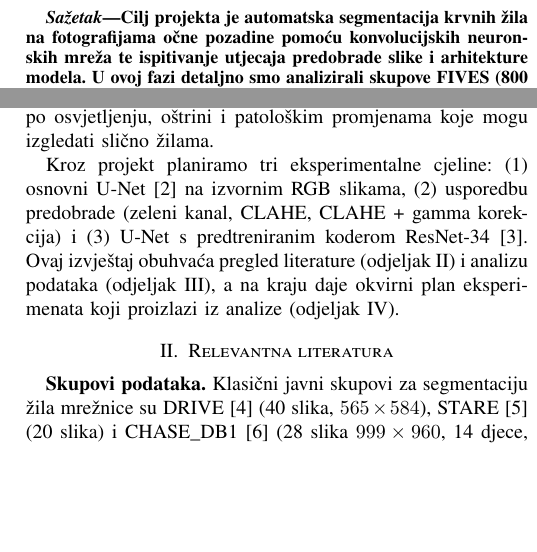
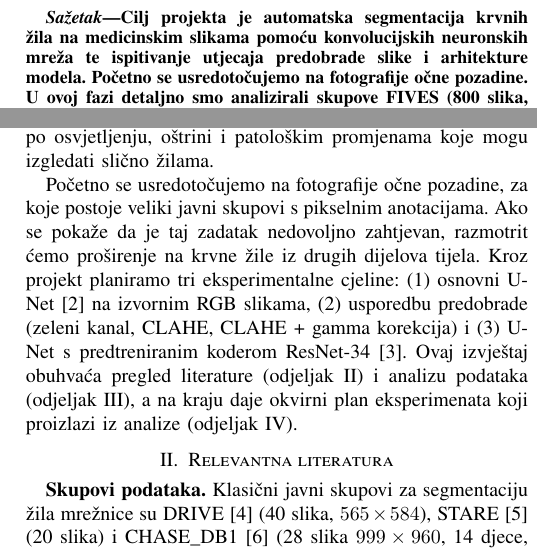
Before and after one commit to elfridatimms/neural_networks_project, a LaTeX paper (izvjestaj/07_izvjestaj_1.tex): two parts of the columns of page 1 of 6, joined at a grey line, cut so that both start at the same text, the shorter picture padded with empty space. Compiled offline with pdfLaTeX.

Commit message:
Naslov bez 'mreznice' (moguce prosirenje na druge krvne zile)

```diff
--- a/izvjestaj/07_izvjestaj_1.tex
+++ b/izvjestaj/07_izvjestaj_1.tex
@@ -26,7 +26,7 @@ Neuronske mreže, ak. god. 2026./2027.}}
 \maketitle
 
 \begin{abstract}
-Cilj projekta je automatska segmentacija krvnih žila na fotografijama očne pozadine pomoću konvolucijskih neuronskih mreža te ispitivanje utjecaja predobrade slike i arhitekture modela. U ovoj fazi detaljno smo analizirali skupove FIVES (800 slika, $2048\times2048$) i CHASE\_DB1 (28 slika, $999\times960$). Analiza je otkrila nekoliko problema važnih za daljnji rad: dvije FIVES slike imaju potpuno prazne maske, na slikama loše kvalitete anotirane su samo vidljive žile, a 22 para slika prikazuju isto oko (gotovo identične maske), od čega pet parova prelazi službenu FIVES podjelu na skup za treniranje i testiranje. Takve slike grupirali smo pri podjeli kako ne bi došlo do curenja podataka. Pokazali smo i da zeleni kanal ima daleko najveći kontrast žila, da piksele žila čini samo oko 10\,\% vidnog polja te da je relativna širina žila jednaka u oba skupa, iako se rezolucije razlikuju 2,2 puta.
+Cilj projekta je automatska segmentacija krvnih žila na medicinskim slikama pomoću konvolucijskih neuronskih mreža te ispitivanje utjecaja predobrade slike i arhitekture modela. Početno se usredotočujemo na fotografije očne pozadine. U ovoj fazi detaljno smo analizirali skupove FIVES (800 slika, $2048\times2048$) i CHASE\_DB1 (28 slika, $999\times960$). Analiza je otkrila nekoliko problema važnih za daljnji rad: dvije FIVES slike imaju potpuno prazne maske, na slikama loše kvalitete anotirane su samo vidljive žile, a 22 para slika prikazuju isto oko (gotovo identične maske), od čega pet parova prelazi službenu FIVES podjelu na skup za treniranje i testiranje. Takve slike grupirali smo pri podjeli kako ne bi došlo do curenja podataka. Pokazali smo i da zeleni kanal ima daleko najveći kontrast žila, da piksele žila čini samo oko 10\,\% vidnog polja te da je relativna širina žila jednaka u oba skupa, iako se rezolucije razlikuju 2,2 puta.
 \end{abstract}
 
 \section{Uvod}
@@ -34,7 +34,7 @@ Krvne žile mrežnice jedine su krvne žile koje se mogu neinvazivno promatrati,
 
 Segmentacija je ovdje binarna klasifikacija svakog piksela (žila ili pozadina). Zadatak je težak jer su žile tanke (često samo nekoliko piksela), slabog kontrasta, a slike se razlikuju po osvjetljenju, oštrini i patološkim promjenama koje mogu izgledati slično žilama.
 
-Kroz projekt planiramo tri eksperimentalne cjeline: (1) osnovni U-Net~\cite{ronneberger2015} na izvornim RGB slikama, (2) usporedbu predobrade (zeleni kanal, CLAHE, CLAHE + gamma korekcija) i (3) U-Net s predtreniranim koderom ResNet-34~\cite{he2016}. Ovaj izvještaj obuhvaća pregled literature (odjeljak~\ref{sec:lit}) i analizu podataka (odjeljak~\ref{sec:data}), a na kraju daje okvirni plan eksperimenata koji proizlazi iz analize (odjeljak~\ref{sec:plan}).
+Početno se usredotočujemo na fotografije očne pozadine, za koje postoje veliki javni skupovi s pikselnim anotacijama. Ako se pokaže da je taj zadatak nedovoljno zahtjevan, razmotrit ćemo proširenje na krvne žile iz drugih dijelova tijela. Kroz projekt planiramo tri eksperimentalne cjeline: (1) osnovni U-Net~\cite{ronneberger2015} na izvornim RGB slikama, (2) usporedbu predobrade (zeleni kanal, CLAHE, CLAHE + gamma korekcija) i (3) U-Net s predtreniranim koderom ResNet-34~\cite{he2016}. Ovaj izvještaj obuhvaća pregled literature (odjeljak~\ref{sec:lit}) i analizu podataka (odjeljak~\ref{sec:data}), a na kraju daje okvirni plan eksperimenata koji proizlazi iz analize (odjeljak~\ref{sec:plan}).
 
 \input{literatura.tex}
 
```
Also changed, not shown: retinal-vessel-segmentation/README.md, izvjestaj/07_izvjestaj_1.tex (2 more changed lines), 1 other file.
